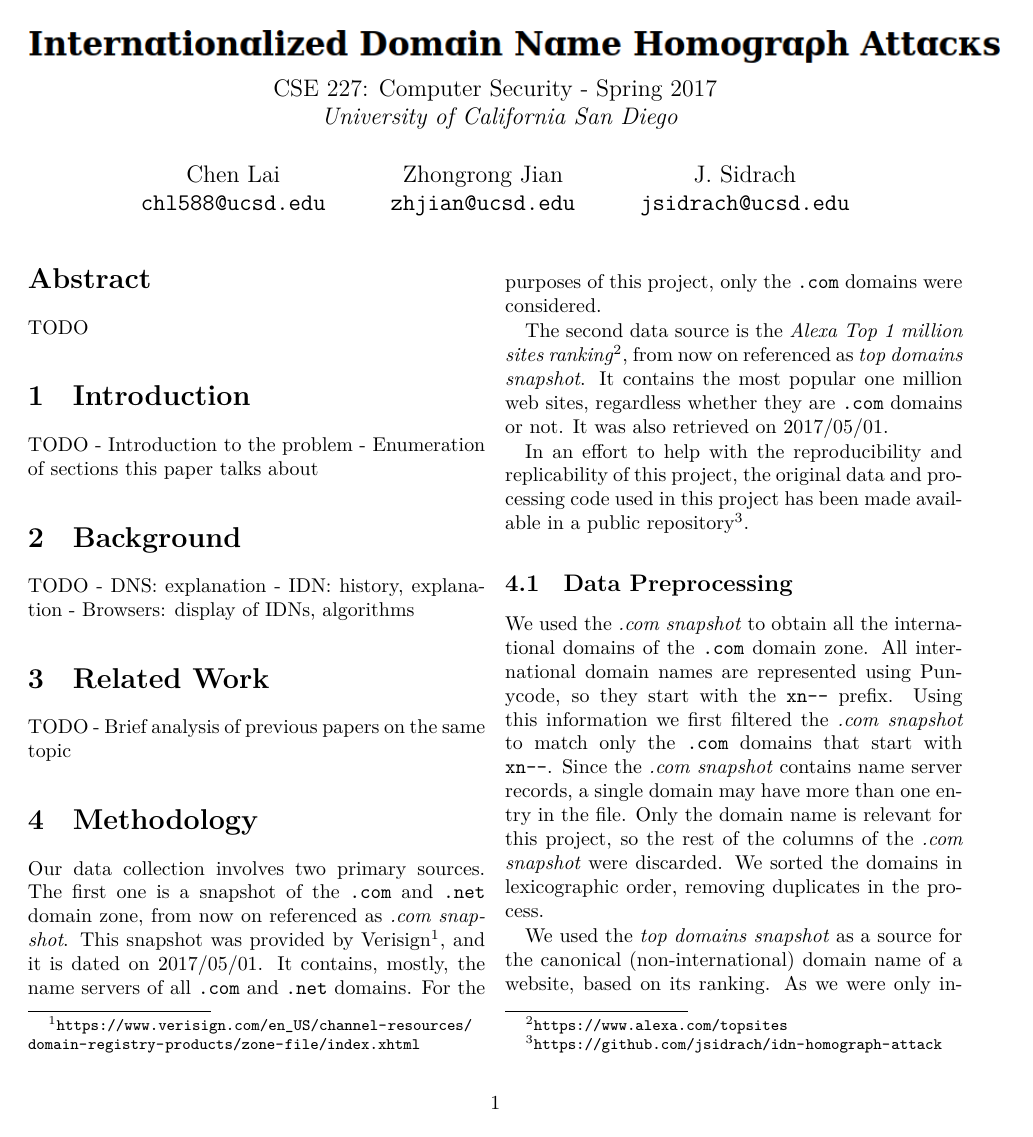
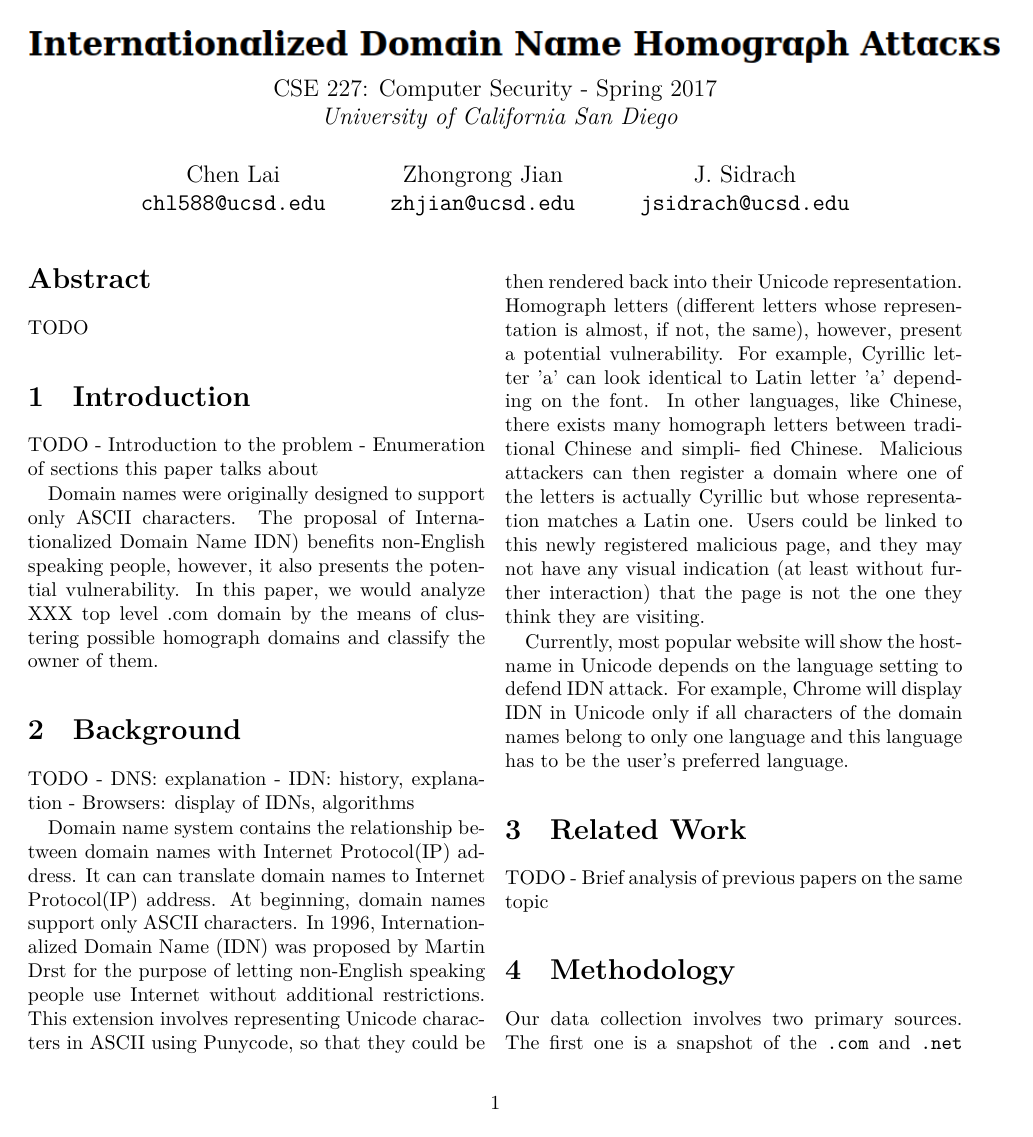
Before and after one commit to jsidrach/idn-homograph-attack, a LaTeX document (docs/paper.tex): page 1 of 4 before the commit and page 1 of 5 after it. Compiled offline with XeLaTeX.

Commit message:
intro and background

```diff
--- a/docs/paper.tex
+++ b/docs/paper.tex
@@ -34,11 +34,18 @@ TODO
 - Introduction to the problem
 - Enumeration of sections this paper talks about
 
+Domain names were originally designed to support only ASCII characters. The proposal of Internationalized Domain Name IDN) benefits non-English speaking people, however, it also presents the potential vulnerability. In this paper, we would analyze XXX top level .com domain
+by the means of clustering possible homograph domains and classify the owner of them.
+
 \section{Background}
 TODO
 - DNS: explanation
 - IDN: history, explanation
 - Browsers: display of IDNs, algorithms
+
+Domain name system contains the relationship between domain names with Internet Protocol(IP) address. It can can translate domain names to Internet Protocol(IP) address. At beginning, domain names support only ASCII characters. In 1996, Internationalized Domain Name (IDN) was proposed by Martin Drst for the purpose of letting non-English speaking people use Internet without additional restrictions. This extension involves representing Unicode characters in ASCII using Punycode, so that they could be then rendered back into their Unicode representation. Homograph letters (different letters whose representation is almost, if not, the same), however, present a potential vulnerability. For example, Cyrillic letter ’a’ can look identical to Latin letter ’a’ depending on the font. In other languages, like Chinese, there exists many homograph letters between traditional Chinese and simpli- fied Chinese. Malicious attackers can then register a domain where one of the letters is actually Cyrillic but whose representation matches a Latin one. Users could be linked to this newly registered malicious page, and they may not have any visual indication (at least without further interaction) that the page is not the one they think they are visiting.
+
+Currently, most popular website will show the hostname in Unicode depends on the language setting to defend IDN attack. For example, Chrome will display IDN in Unicode only if all characters of the domain names belong to only one language and this language has to be the user's preferred language.
 
 \section{Related Work}
 TODO
```
